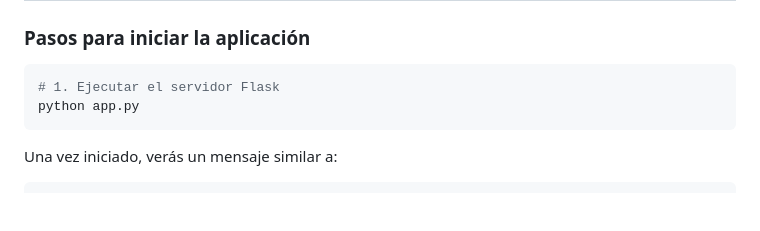
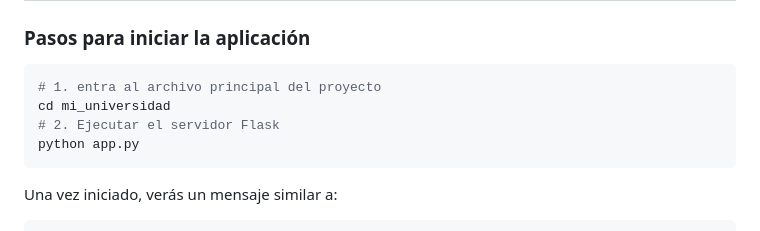
Before and after one commit to kevingarces315956/Sistema-de-notas-universitario, a Markdown page: README.md, the part around the change. GitHub-like rendering; blank space fills up the shorter version.

Commit message:
Revise README steps for starting the Flask server
Updated instructions for starting the application.

````diff
--- a/README.md
+++ b/README.md
@@ -183,7 +183,9 @@ pip install -r mi_universidad/requirements.txt
 ### Pasos para iniciar la aplicación
 
 ```bash
-# 1. Ejecutar el servidor Flask
+# 1. entra al archivo principal del proyecto
+cd mi_universidad
+# 2. Ejecutar el servidor Flask
 python app.py
 ```
 
````
